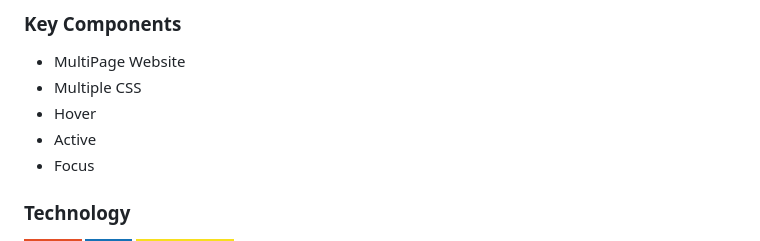
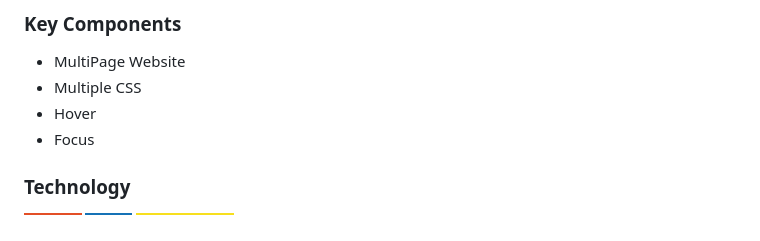
Before and after one commit to JOHNARVINTUM/WD-Hands-on-2-main, a Markdown page: readme.md, the part around the change. GitHub-like rendering; badges without logos.

```diff
--- a/readme.md
+++ b/readme.md
@@ -71,7 +71,6 @@ Guiding Question:
 - MultiPage Website
 - Multiple CSS
 - Hover
-- Active
 - Focus
 
 ### Technology
```
